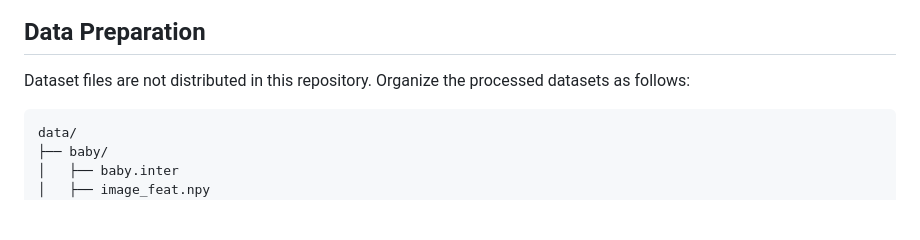
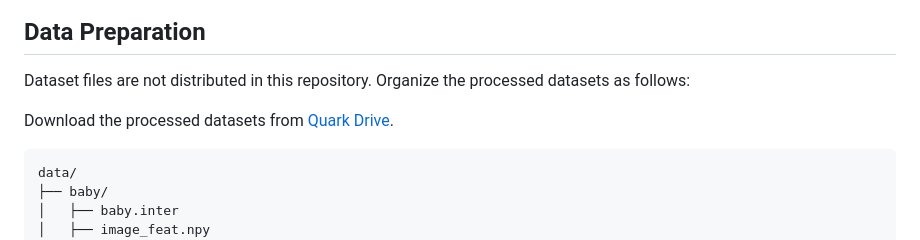
Before and after one commit to LIZESHENG13/bridge, a Markdown page: README.md, the part around the change. Rendered like a GitHub page; blank space fills up the shorter version.

Commit message:
Add processed dataset download link

````diff
--- a/README.md
+++ b/README.md
@@ -78,6 +78,8 @@ the remaining packages are listed in `requirements.txt`.
 
 Dataset files are not distributed in this repository. Organize the processed
 datasets as follows:
+
+Download the processed datasets from [Quark Drive](https://pan.quark.cn/s/ab2edddf790c).
 
 ```text
 data/
````
Also changed, not shown: README_zh-CN.md (+2 -0 lines).
